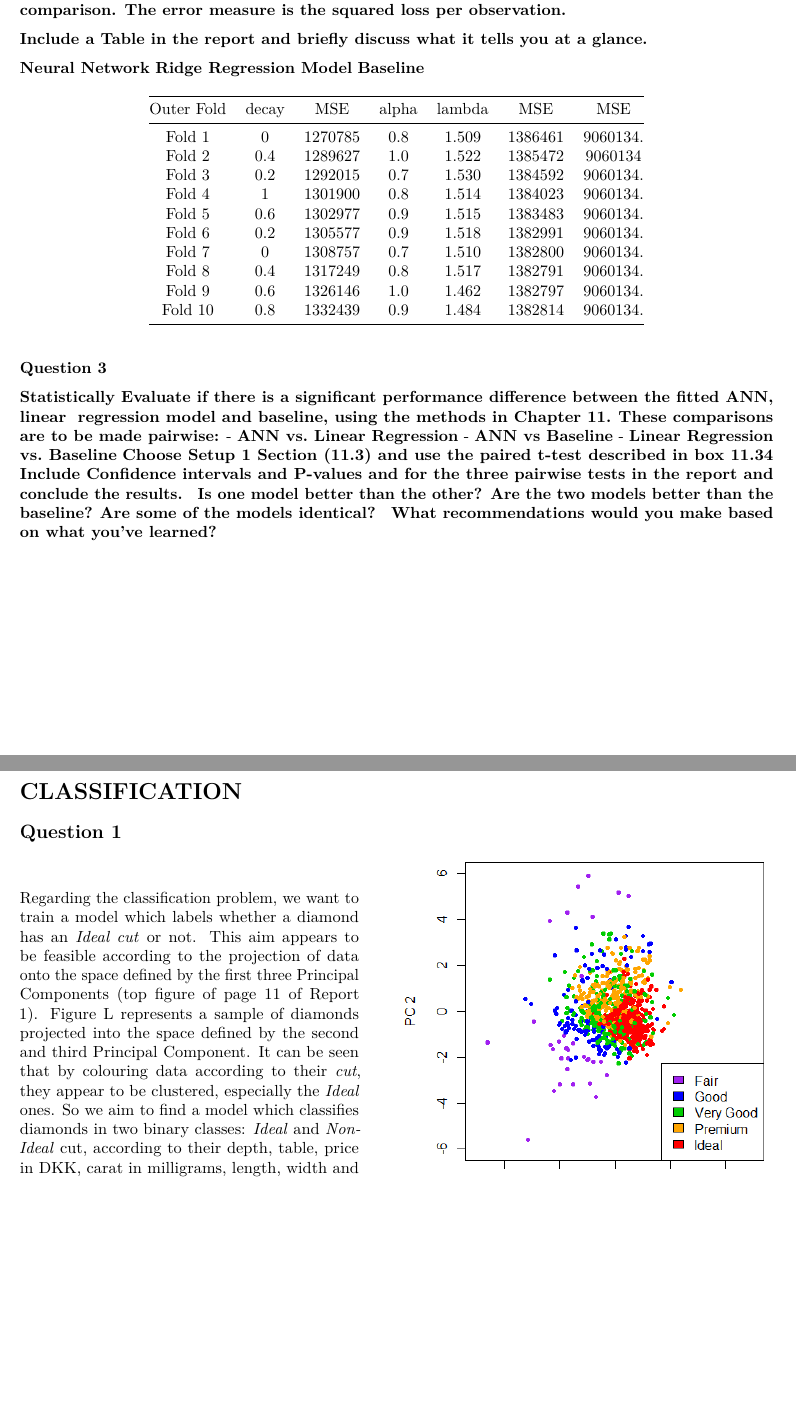
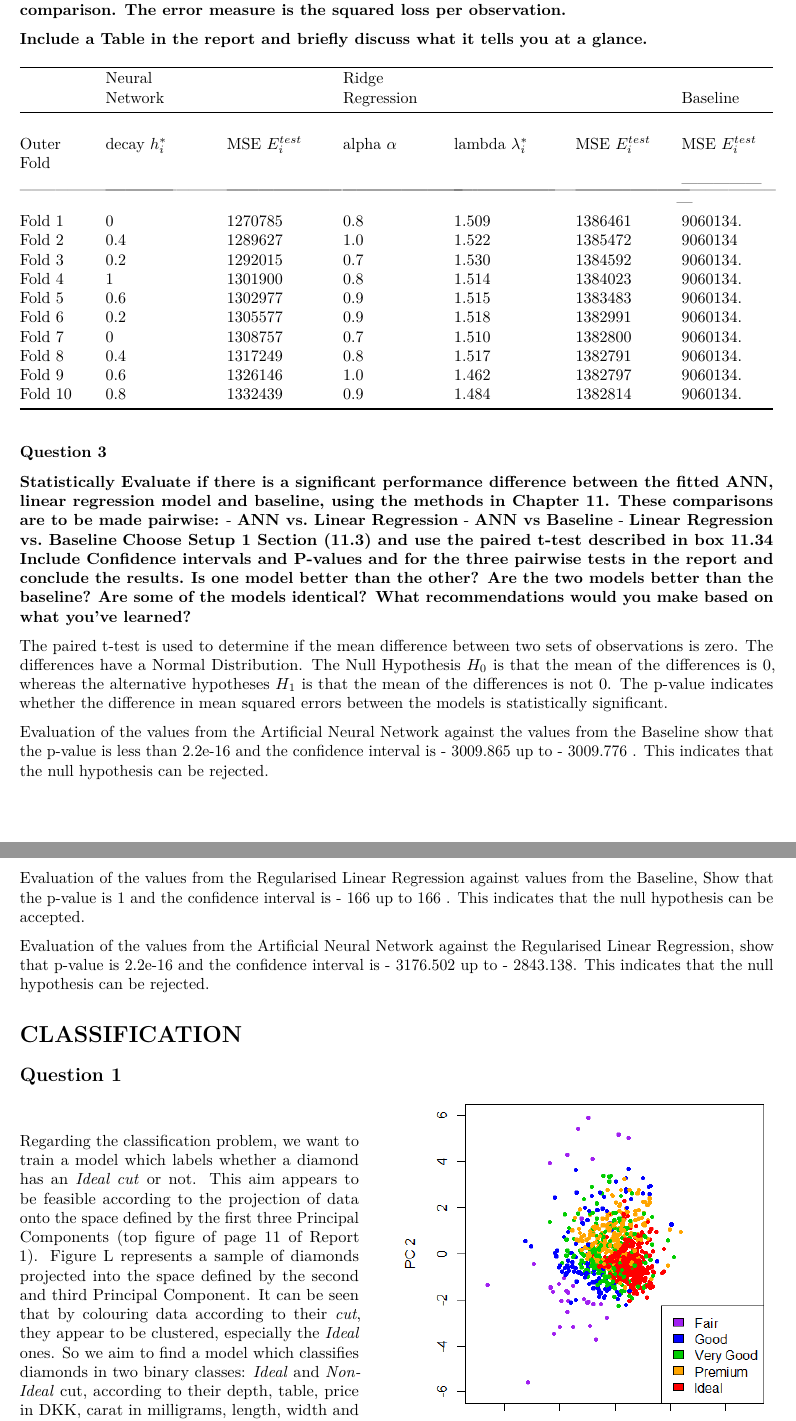
Before and after one commit to s172084/MachiNe_LeaRninG, a LaTeX document (Report2.tex): two parts of pages 6 and 7 of 17, joined at a grey line, cut so that both start at the same text, the shorter picture padded with empty space. Compiled offline with pdfLaTeX.

Commit message:
Table Made =D

```diff
--- a/Report2.tex
+++ b/Report2.tex
@@ -44,14 +36,6 @@
   \KOMAoptions{parskip=half}}
 \makeatother
 \usepackage{xcolor}
-\IfFileExists{xurl.sty}{\usepackage{xurl}}{} % add URL line breaks if available
-\IfFileExists{bookmark.sty}{\usepackage{bookmark}}{\usepackage{hyperref}}
-\hypersetup{
-  pdftitle={Diamonds II},
-  pdfauthor={Oriade Simpson (s172084); Pietro Lombardo (s231756)},
-  hidelinks,
-  pdfcreator={LaTeX via pandoc}}
-\urlstyle{same} % disable monospaced font for URLs
 \usepackage[margin=1in]{geometry}
 \usepackage{longtable,booktabs,array}
 \usepackage{calc} % for calculating minipage widths
@@ -353,14 +353,38 @@ measure is the squared loss per observation.}
 \textbf{Include a Table in the report and briefly discuss what it tells
 you at a glance.}
 
-\textbf{Neural Network} \textbf{Ridge Regression Model}
-\textbf{Baseline}
-
-\begin{longtable}[]{@{}ccccccc@{}}
-\toprule
-Outer Fold & decay & MSE & alpha & lambda & MSE & MSE \\
-\midrule
+\begin{longtable}[]{@{}
+  >{\raggedright\arraybackslash}p{(\columnwidth - 12\tabcolsep) * \real{0.1040}}
+  >{\raggedright\arraybackslash}p{(\columnwidth - 12\tabcolsep) * \real{0.1600}}
+  >{\raggedright\arraybackslash}p{(\columnwidth - 12\tabcolsep) * \real{0.1520}}
+  >{\raggedright\arraybackslash}p{(\columnwidth - 12\tabcolsep) * \real{0.1440}}
+  >{\raggedright\arraybackslash}p{(\columnwidth - 12\tabcolsep) * \real{0.1600}}
+  >{\raggedright\arraybackslash}p{(\columnwidth - 12\tabcolsep) * \real{0.1360}}
+  >{\raggedright\arraybackslash}p{(\columnwidth - 12\tabcolsep) * \real{0.1440}}@{}}
+\toprule\noalign{}
+\begin{minipage}[b]{\linewidth}\raggedright
+\end{minipage} & \begin{minipage}[b]{\linewidth}\raggedright
+Neural Network
+\end{minipage} & \begin{minipage}[b]{\linewidth}\raggedright
+\end{minipage} & \begin{minipage}[b]{\linewidth}\raggedright
+Ridge Regression
+\end{minipage} & \begin{minipage}[b]{\linewidth}\raggedright
+\end{minipage} & \begin{minipage}[b]{\linewidth}\raggedright
+\end{minipage} & \begin{minipage}[b]{\linewidth}\raggedright
+Baseline
+\end{minipage} \\
+\midrule\noalign{}
 \endhead
+\bottomrule\noalign{}
+\endlastfoot
+& & & & & & \\
+Outer Fold & decay \(h_{i}^{*}\) & MSE \(E_i^{test}\) & alpha \(\alpha\)
+& lambda \(\lambda_i^{*}\) & MSE \(E_i^{test}\) & MSE \(E_i^{test}\) \\
+\_\_\_\_\_\_\_\_\_\_\_\_\_ & \_\_\_\_\_\_\_\_\_\_\_\_\_\_\_\_\_\_\_\_ &
+\_\_\_\_\_\_\_\_\_\_\_\_\_\_\_\_\_\_\_\_ &
+\_\_\_\_\_\_\_\_\_\_\_\_\_\_\_\_\_\_ &
+\_\_\_\_\_\_\_\_\_\_\_\_\_\_\_\_\_\_\_\_ &
+\_\_\_\_\_\_\_\_\_\_\_\_\_\_\_\_\_ & ------------------ \\
 Fold 1 & 0 & 1270785 & 0.8 & 1.509 & 1386461 & 9060134. \\
 Fold 2 & 0.4 & 1289627 & 1.0 & 1.522 & 1385472 & 9060134 \\
 Fold 3 & 0.2 & 1292015 & 0.7 & 1.530 & 1384592 & 9060134. \\
@@ -371,26 +395,45 @@ Fold 7 & 0 & 1308757 & 0.7 & 1.510 & 1382800 & 9060134. \\
 Fold 8 & 0.4 & 1317249 & 0.8 & 1.517 & 1382791 & 9060134. \\
 Fold 9 & 0.6 & 1326146 & 1.0 & 1.462 & 1382797 & 9060134. \\
 Fold 10 & 0.8 & 1332439 & 0.9 & 1.484 & 1382814 & 9060134. \\
-\bottomrule
 \end{longtable}
 
 \hypertarget{question-3-1}{%
 \subsubsection{Question 3}\label{question-3-1}}
 
 \textbf{Statistically Evaluate if there is a significant performance
-difference between the fitted ANN, linear } \textbf{regression model and
-baseline, using the methods in Chapter 11.} \textbf{These comparisons
-are to be made pairwise:} - \textbf{ANN vs.~Linear Regression} -
-\textbf{ANN vs Baseline} - \textbf{Linear Regression vs.~Baseline}
-\textbf{Choose Setup 1 Section (11.3) and use the paired t-test
-described in box 11.34} \textbf{Include Confidence intervals and
-P-values and for the three pairwise tests in the report and conclude the
-results. } \textbf{Is one model better than the other? Are the two
-models better than the baseline?} \textbf{Are some of the models
-identical? } \textbf{What recommendations would you make based on what
-you've learned? }
+difference between the fitted ANN, linear regression model and baseline,
+using the methods in Chapter 11.} \textbf{These comparisons are to be
+made pairwise:} - \textbf{ANN vs.~Linear Regression} - \textbf{ANN vs
+Baseline} - \textbf{Linear Regression vs.~Baseline} \textbf{Choose Setup
+1 Section (11.3) and use the paired t-test described in box 11.34}
+\textbf{Include Confidence intervals and P-values and for the three
+pairwise tests in the report and conclude the results.} \textbf{Is one
+model better than the other? Are the two models better than the
+baseline?} \textbf{Are some of the models identical? What
+recommendations would you make based on what you've learned? }
 
-\newpage
+The paired t-test is used to determine if the mean difference between
+two sets of observations is zero. The differences have a Normal
+Distribution. The Null Hypothesis \(H_{0}\) is that the mean of the
+differences is 0, whereas the alternative hypotheses \(H_{1}\) is that
+the mean of the differences is not 0. The p-value indicates whether the
+difference in mean squared errors between the models is statistically
+significant.
+
+Evaluation of the values from the Artificial Neural Network against the
+values from the Baseline show that the p-value is less than 2.2e-16 and
+the confidence interval is - 3009.865 up to - 3009.776 . This indicates
+that the null hypothesis can be rejected.
+
+Evaluation of the values from the Regularised Linear Regression against
+values from the Baseline, Show that the p-value is 1 and the confidence
+interval is - 166 up to 166 . This indicates that the null hypothesis
+can be accepted.
+
+Evaluation of the values from the Artificial Neural Network against the
+Regularised Linear Regression, show that p-value is 2.2e-16 and the
+confidence interval is - 3176.502 up to - 2843.138. This indicates that
+the null hypothesis can be rejected.
 
 \hypertarget{classification}{%
 \section{CLASSIFICATION}\label{classification}}
```
Also changed, not shown: Images/elasticated_plot.jpeg, Report2.pdf, Report2.tex (85 more changed lines), 1 other file.
